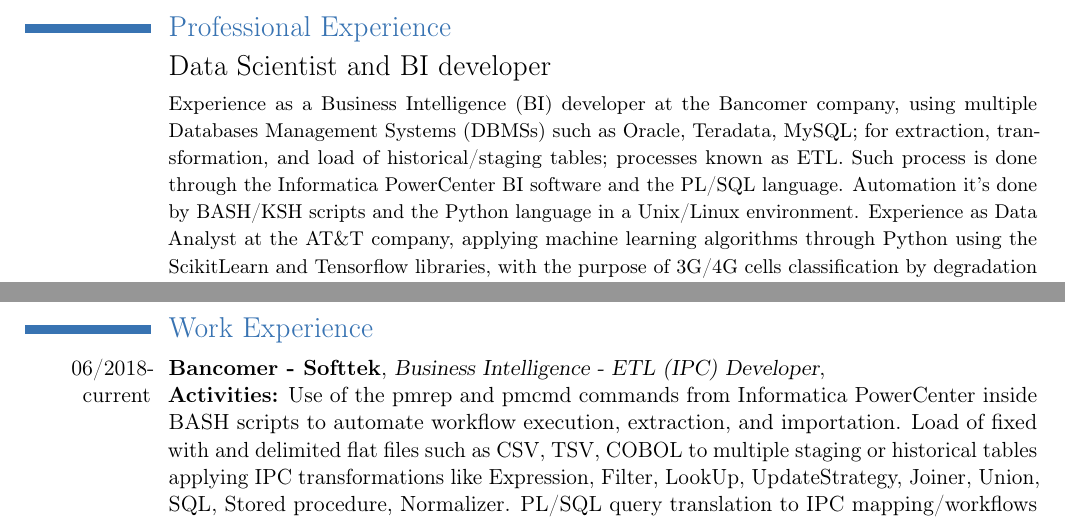
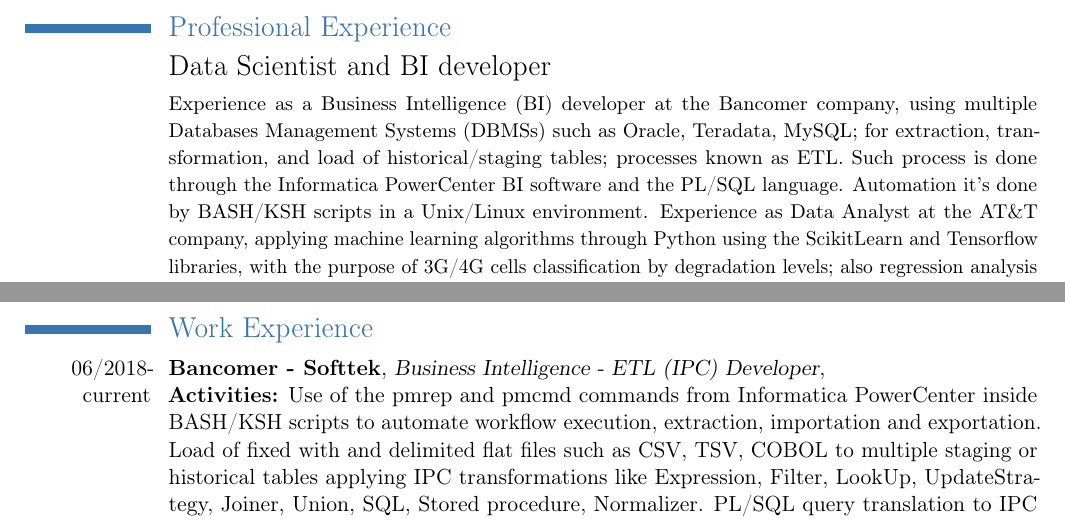
Before and after one commit to OscarAzeem/CV-Template, a LaTeX CV (cv_english_oscar_becerril.tex): two parts of pages 1 and 2 of 2, joined at a grey line, cut so that both start at the same text. Compiled offline with pdfLaTeX.

Commit message:
Actualizacion

```diff
--- a/cv_english_oscar_becerril.tex
+++ b/cv_english_oscar_becerril.tex
@@ -62,12 +62,14 @@
 	\small
 	%start
 	%
-Experience as a Business Intelligence (BI) developer at the Bancomer company,  using multiple Databases Management Systems (DBMSs) such as Oracle, Teradata, MySQL; for extraction, transformation, and load of historical/staging tables; processes known as ETL.  Such process is done through the Informatica PowerCenter BI software and the PL/SQL language. Automation it's done by BASH/KSH scripts and the Python language in a Unix/Linux environment.
+Experience as a Business Intelligence (BI) developer at the Bancomer company,  using multiple Databases Management Systems (DBMSs) such as Oracle, Teradata, MySQL; for extraction, transformation, and load of historical/staging tables; processes known as ETL.  Such process is done through the Informatica PowerCenter BI software and the PL/SQL language. Automation it's done by BASH/KSH scripts in a Unix/Linux environment.
 Experience as Data Analyst at the AT\&T company, applying machine learning algorithms through Python using the ScikitLearn and Tensorflow libraries, with the purpose of 3G/4G cells classification by degradation levels; also regression analysis for failure probability for each cell.
 Experience as Python/R Machine Learning developer by Master's Thesis by the development of a Network Intrusion Detection System (NIDS) using Machine Learning Algorithms as KNN, Decision Threes, Random Forest, Kernelized Support Vector Machines, Neuronal Networks, all using Python/R, applied to the Knowledge Discovery Database (KDD) with four million of vectors and NSLKDD (a newest version).  All the algorithms listed before were applied as a fitness function within the heuristic search algorithms such as Random Mutation Hill Climbing (RMHC), Simulated Annealing (SA), Genetic Algorithms (GA) e Ions Motion Optimization Algorithm (IMO), all with the purpose of selecting relevant features  (feature selection) within the 41 columns dataset.
 	%
 %end
 }
+
+
 \vspace{-4mm}
 
 %Section
@@ -89,7 +91,7 @@
 \section{Work Experience}
 
 
-\cventry{06/2018-current}{Bancomer - Softtek}{Business Intelligence - ETL (IPC) Developer}{\newline \textbf{Activities:} Use of the pmrep and pmcmd commands from Informatica PowerCenter inside BASH scripts to automate workflow execution, extraction, and importation. Load of fixed with and delimited flat files such as CSV, TSV, COBOL to multiple staging or historical tables applying IPC transformations like Expression, Filter, LookUp, UpdateStrategy, Joiner, Union, SQL, Stored procedure, Normalizer. PL/SQL query translation to IPC mapping/workflows complying the Pushdown optimization.}{}{}
+\cventry{06/2018-current}{Bancomer - Softtek}{Business Intelligence - ETL (IPC) Developer}{\newline \textbf{Activities:} Use of the pmrep and pmcmd commands from Informatica PowerCenter inside BASH/KSH scripts to automate workflow execution, extraction, importation and exportation. Load of fixed with and delimited flat files such as CSV, TSV, COBOL to multiple staging or historical tables applying IPC transformations like Expression, Filter, LookUp, UpdateStrategy, Joiner, Union, SQL, Stored procedure, Normalizer. PL/SQL query translation to IPC mapping/workflows complying the Pushdown optimization.}{}{}
 \vspace{-1mm}
 
 \cventry{04/2018-06/2018}{AT\&T - Ibérica}{Jr. Data Analyst}{\newline \textbf{Activities:} Develop of machine learning models such as Random Forest, Polynomial regression, Support Vector Machines, for 3G and 4G cells classification and failure probability using the Python language. Load of CSV files using the Python Pandas library to filter, mining and export information to an Oracle server for further analysis. }{}{}
```
Also changed, not shown: cv_english_oscar_becerril.pdf, 2 other files.
